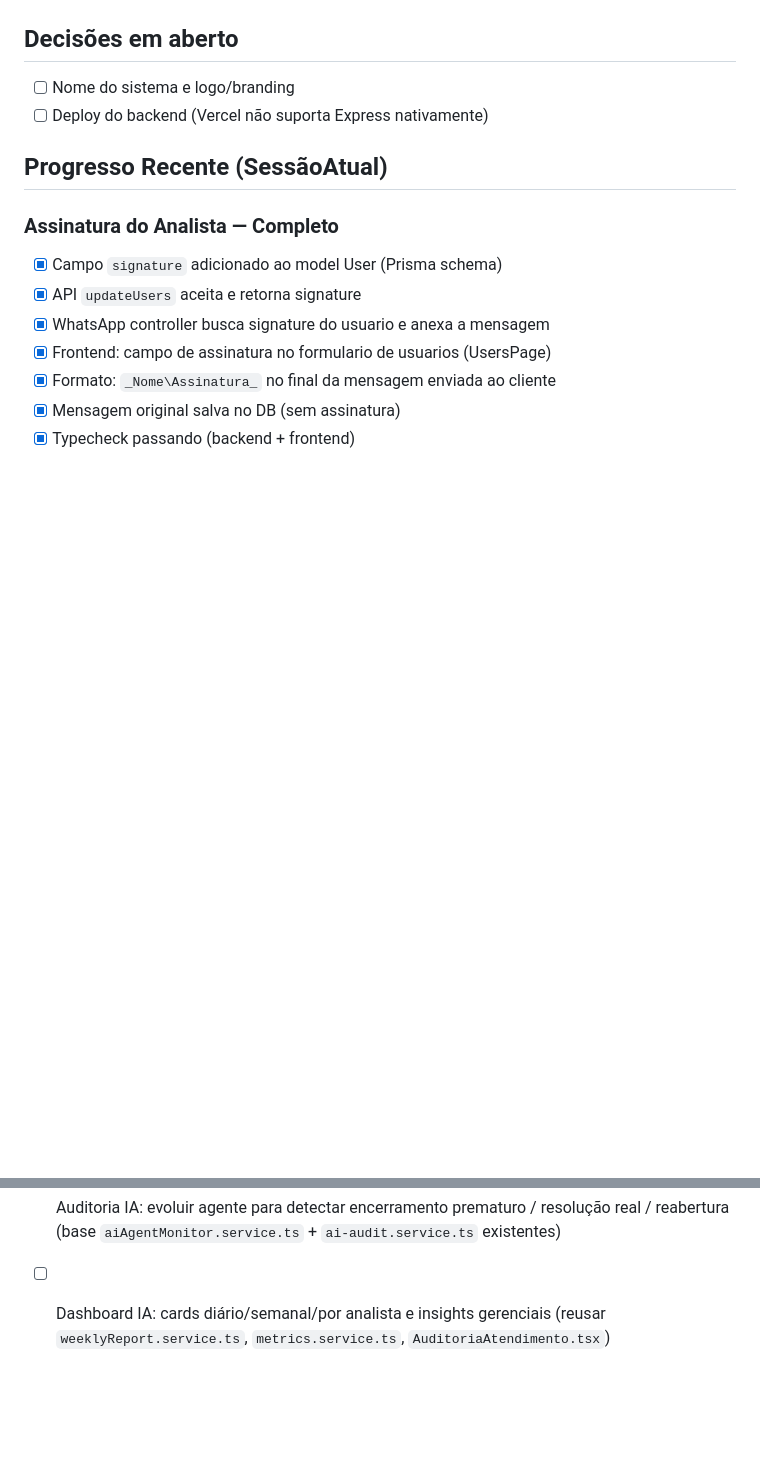
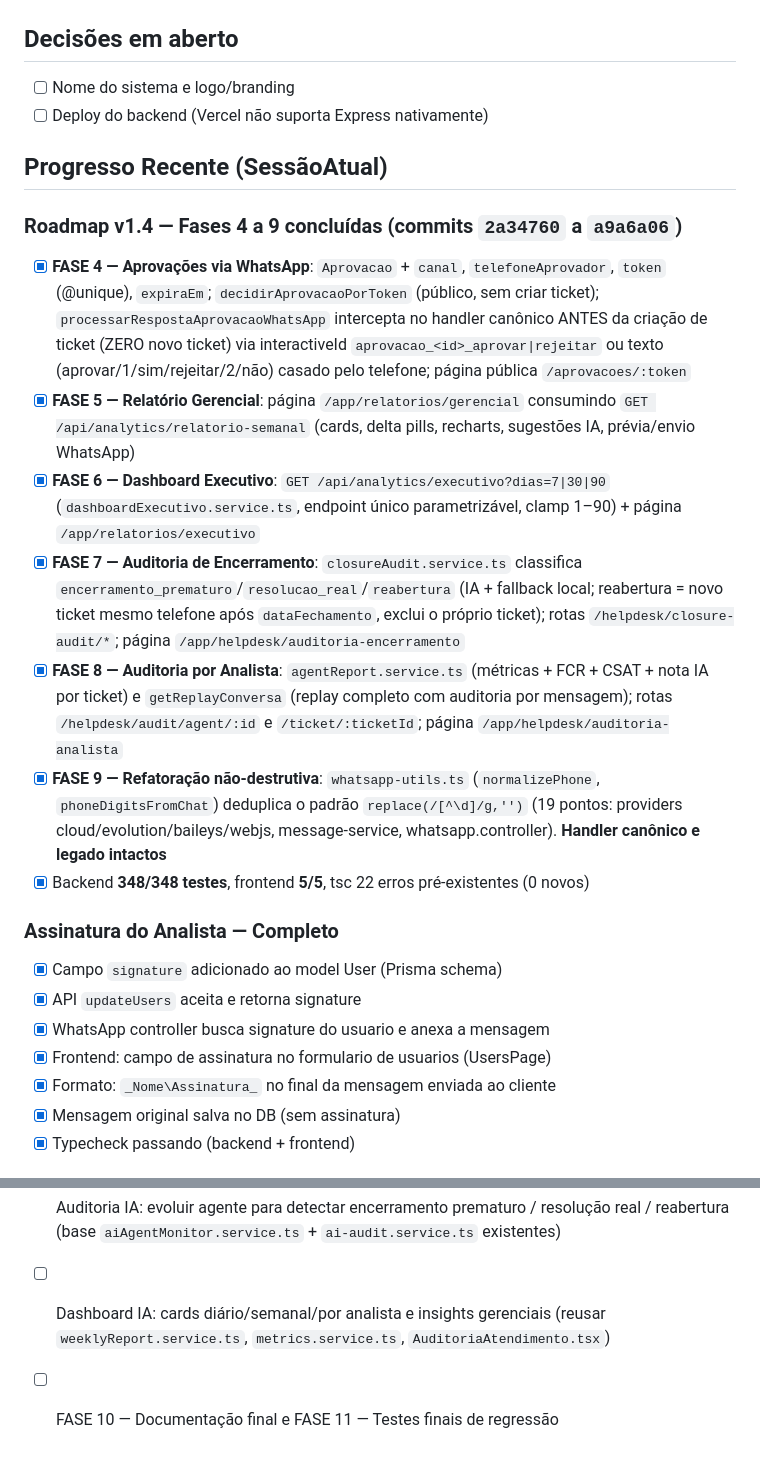
Before and after one commit to MLouzeiro/codehelp, a Markdown page: AGENTS.md, 2 parts joined by grey strips. Rendered like a GitHub page; blank space fills up the shorter version.

Commit message:
v1.4-dev: FASE 10 — Documentacao final (AGENTS.md atualizado com fases 4-9)

```diff
--- a/AGENTS.md
+++ b/AGENTS.md
@@ -229,6 +229,15 @@ npx expo run:ios             # Build iOS
 
 ## Progresso Recente (SessãoAtual)
 
+### Roadmap v1.4 — Fases 4 a 9 concluídas (commits `2a34760` a `a9a6a06`)
+- [x] **FASE 4 — Aprovações via WhatsApp**: `Aprovacao` + `canal`, `telefoneAprovador`, `token` (@unique), `expiraEm`; `decidirAprovacaoPorToken` (público, sem criar ticket); `processarRespostaAprovacaoWhatsApp` intercepta no handler canônico ANTES da criação de ticket (ZERO novo ticket) via interactiveId `aprovacao_<id>_aprovar|rejeitar` ou texto (aprovar/1/sim/rejeitar/2/não) casado pelo telefone; página pública `/aprovacoes/:token`
+- [x] **FASE 5 — Relatório Gerencial**: página `/app/relatorios/gerencial` consumindo `GET /api/analytics/relatorio-semanal` (cards, delta pills, recharts, sugestões IA, prévia/envio WhatsApp)
+- [x] **FASE 6 — Dashboard Executivo**: `GET /api/analytics/executivo?dias=7|30|90` (`dashboardExecutivo.service.ts`, endpoint único parametrizável, clamp 1–90) + página `/app/relatorios/executivo`
+- [x] **FASE 7 — Auditoria de Encerramento**: `closureAudit.service.ts` classifica `encerramento_prematuro`/`resolucao_real`/`reabertura` (IA + fallback local; reabertura = novo ticket mesmo telefone após `dataFechamento`, exclui o próprio ticket); rotas `/helpdesk/closure-audit/*`; página `/app/helpdesk/auditoria-encerramento`
+- [x] **FASE 8 — Auditoria por Analista**: `agentReport.service.ts` (métricas + FCR + CSAT + nota IA por ticket) e `getReplayConversa` (replay completo com auditoria por mensagem); rotas `/helpdesk/audit/agent/:id` e `/ticket/:ticketId`; página `/app/helpdesk/auditoria-analista`
+- [x] **FASE 9 — Refatoração não-destrutiva**: `whatsapp-utils.ts` (`normalizePhone`, `phoneDigitsFromChat`) deduplica o padrão `replace(/[^\d]/g,'')` (19 pontos: providers cloud/evolution/baileys/webjs, message-service, whatsapp.controller). **Handler canônico e legado intactos**
+- [x] Backend **348/348 testes**, frontend **5/5**, tsc 22 erros pré-existentes (0 novos)
+
 ### Assinatura do Analista — Completo
 - [x] Campo `signature` adicionado ao model User (Prisma schema)
 - [x] API `updateUsers` aceita e retorna signature
@@ -282,3 +291,4 @@ npx expo run:ios             # Build iOS
 - [ ] Dark mode global (tema escuro para todo o sistema)
 - [ ] Auditoria IA: evoluir agente para detectar encerramento prematuro / resolução real / reabertura (base `aiAgentMonitor.service.ts` + `ai-audit.service.ts` existentes)
 - [ ] Dashboard IA: cards diário/semanal/por analista e insights gerenciais (reusar `weeklyReport.service.ts`, `metrics.service.ts`, `AuditoriaAtendimento.tsx`)
+- [ ] FASE 10 — Documentação final e FASE 11 — Testes finais de regressão
```
